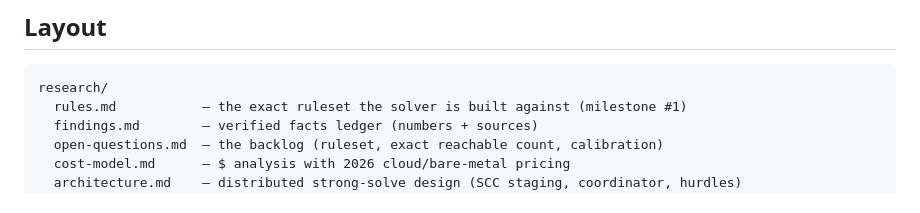
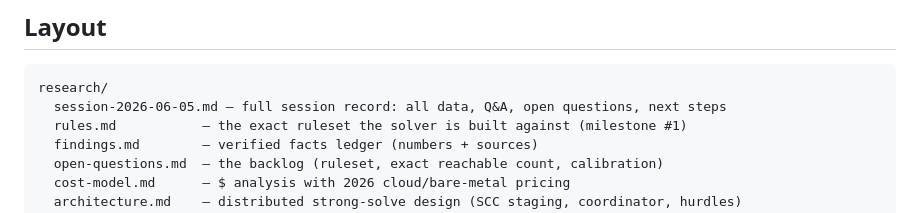
Before and after one commit to brianhliou/micro-shogi, a Markdown page: README.md, the part around the change. Drawn GitHub-style.

````diff
--- a/README.md
+++ b/README.md
@@ -66,6 +66,7 @@ The cheap, high-leverage milestones come before any cluster spend:
 
 ```
 research/
+  session-2026-06-05.md — full session record: all data, Q&A, open questions, next steps
   rules.md           — the exact ruleset the solver is built against (milestone #1)
   findings.md        — verified facts ledger (numbers + sources)
   open-questions.md  — the backlog (ruleset, exact reachable count, calibration)
````
Also changed, not shown: research/session-2026-06-05.md (added, +311 -0 lines).
